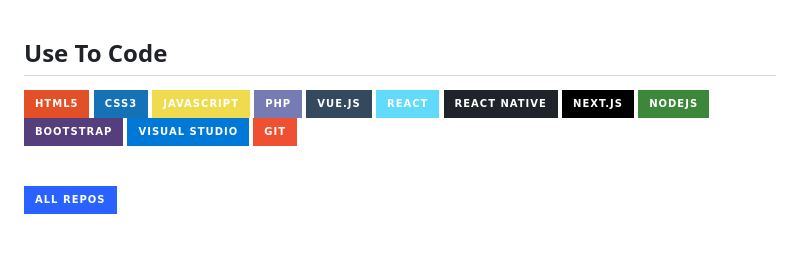
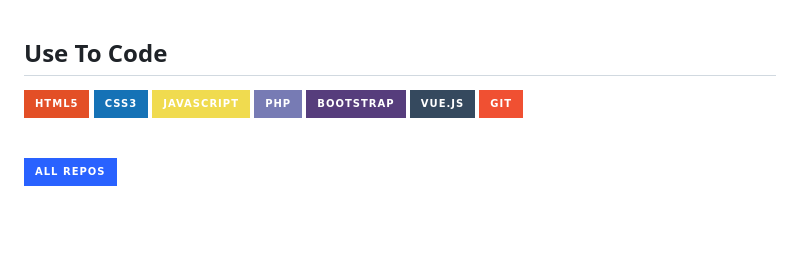
Before and after one commit to AnkaaAF/AnkaaAF, a Markdown page: README.md, the part around the change. Rendered like a GitHub page; badges without logos.

```diff
--- a/README.md
+++ b/README.md
@@ -80,14 +80,15 @@
 ![CSS3](https://img.shields.io/badge/CSS3-1572B6?style=for-the-badge&logo=css3&logoColor=white)
 ![Javascript](https://img.shields.io/badge/Javascript-F0DB4F?style=for-the-badge&labelColor=black&logo=javascript&logoColor=F0DB4F)
 <a href="#"><img src="https://img.shields.io/badge/PHP-777BB4?style=for-the-badge&logo=php&logoColor=white"></a>
+![Bootstrap](https://img.shields.io/badge/Bootstrap-563D7C?style=for-the-badge&logo=bootstrap&logoColor=white)
 <a href="#"><img src="https://img.shields.io/badge/Vue.js-35495E?style=for-the-badge&logo=vue.js&logoColor=4FC08D"></a>
-![React](https://img.shields.io/badge/-React-61DBFB?style=for-the-badge&labelColor=black&logo=react&logoColor=61DBFB)
+![Git](https://img.shields.io/badge/Git-F05032?style=for-the-badge&logo=git&logoColor=white)
+<!--![React](https://img.shields.io/badge/-React-61DBFB?style=for-the-badge&labelColor=black&logo=react&logoColor=61DBFB)
 ![React Native](https://img.shields.io/badge/React_Native-20232A?style=for-the-badge&logo=react&logoColor=61DAFB)
 ![Next.js](https://img.shields.io/badge/next.js-000000?style=for-the-badge&logo=nextdotjs&logoColor=white)
 ![Nodejs](https://img.shields.io/badge/Nodejs-3C873A?style=for-the-badge&labelColor=black&logo=node.js&logoColor=3C873A)
-![Bootstrap](https://img.shields.io/badge/Bootstrap-563D7C?style=for-the-badge&logo=bootstrap&logoColor=white)
-![VSCode](https://img.shields.io/badge/Visual_Studio-0078d7?style=for-the-badge&logo=visual%20studio&logoColor=white)
-![Git](https://img.shields.io/badge/Git-F05032?style=for-the-badge&logo=git&logoColor=white)
+![VSCode](https://img.shields.io/badge/Visual_Studio-0078d7?style=for-the-badge&logo=visual%20studio&logoColor=white)-->
+
 
 <!--![Express.js](https://img.shields.io/badge/Express.js-000000?style=for-the-badge&logo=express&logoColor=white)
 ![MongoDB](https://img.shields.io/badge/MongoDB-4EA94B?style=for-the-badge&logo=mongodb&logoColor=white)
```
